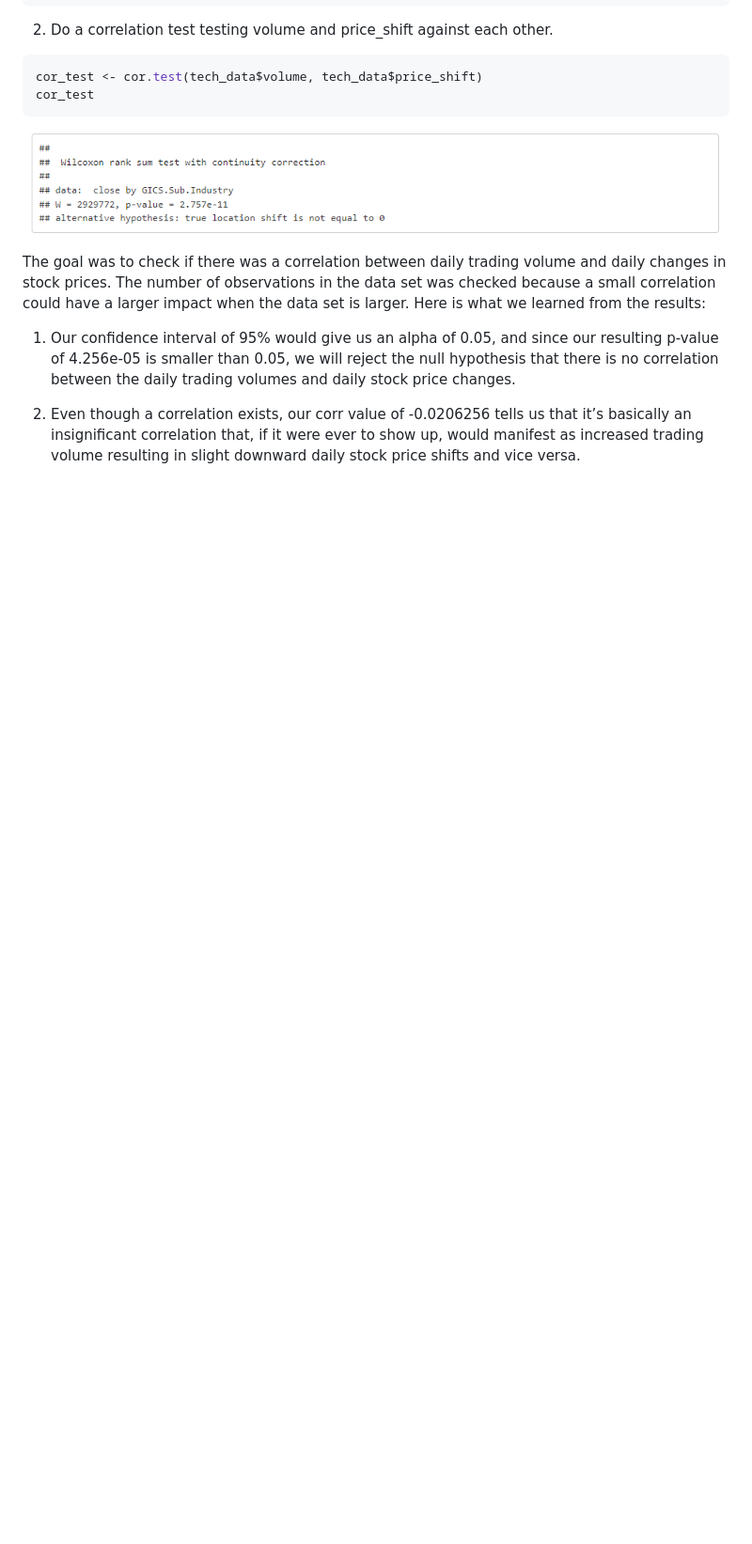
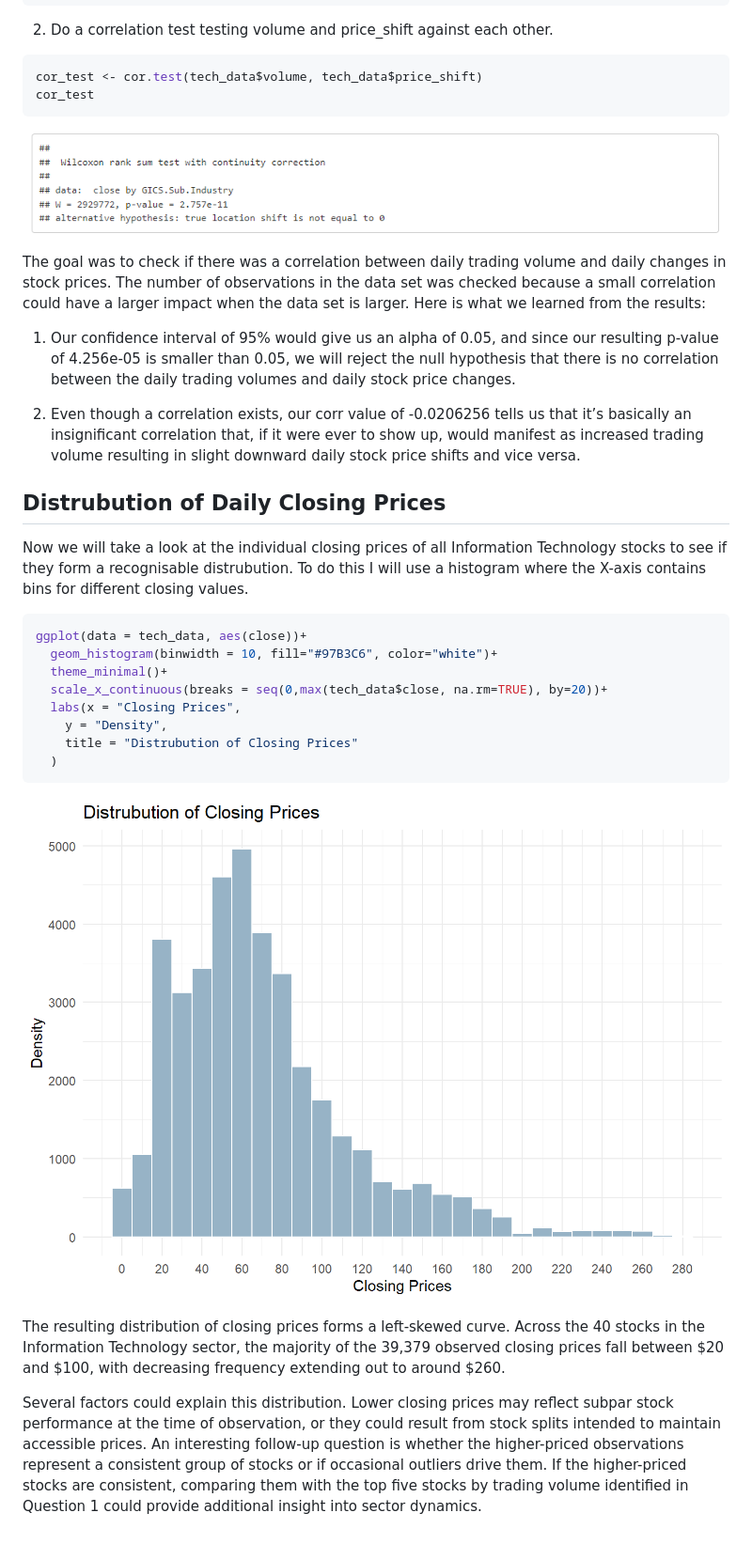
Before and after one commit to d-e-nelson/SnP_500_Technology_Stocks_Analysis, a Markdown page: README.md, the part around the change. Shown: that part at 94% size. GitHub-like rendering; blank space fills up the shorter version.

Commit message:
Update README.md First Draft of Closing Distrubution Section
Added text, code, and image for the first formating draft of the Closing Price Distrubution section of the README in the root.

````diff
--- a/README.md
+++ b/README.md
@@ -128,3 +128,25 @@ The goal was to check if there was a correlation between daily trading volume an
 1. Our confidence interval of 95% would give us an alpha of 0.05, and since our resulting p-value of 4.256e-05 is smaller than 0.05, we will reject the null hypothesis that there is no correlation between the daily trading volumes and daily stock price changes.
 
 2. Even though a correlation exists, our corr value of -0.0206256 tells us that it’s basically an insignificant correlation that, if it were ever to show up, would manifest as increased trading volume resulting in slight downward daily stock price shifts and vice versa.
+
+
+## Distrubution of Daily Closing Prices
+
+Now we will take a look at the individual closing prices of all Information Technology stocks to see if they form a recognisable distrubution. To do this I will use a histogram where the X-axis contains bins for different closing values.
+
+```r
+ggplot(data = tech_data, aes(close))+
+  geom_histogram(binwidth = 10, fill="#97B3C6", color="white")+
+  theme_minimal()+
+  scale_x_continuous(breaks = seq(0,max(tech_data$close, na.rm=TRUE), by=20))+
+  labs(x = "Closing Prices",
+    y = "Density",
+    title = "Distrubution of Closing Prices"
+  )
+```
+
+![Distrubution of Stock Closing Prices](images/distrubution_of_closing_prices.png)
+
+The resulting distribution of closing prices forms a left-skewed curve. Across the 40 stocks in the Information Technology sector, the majority of the 39,379 observed closing prices fall between $20 and $100, with decreasing frequency extending out to around $260.
+
+Several factors could explain this distribution. Lower closing prices may reflect subpar stock performance at the time of observation, or they could result from stock splits intended to maintain accessible prices. An interesting follow-up question is whether the higher-priced observations represent a consistent group of stocks or if occasional outliers drive them. If the higher-priced stocks are consistent, comparing them with the top five stocks by trading volume identified in Question 1 could provide additional insight into sector dynamics.
````
